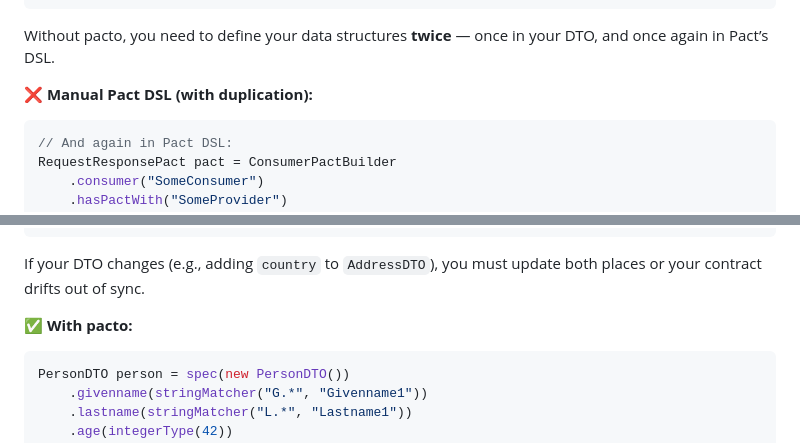
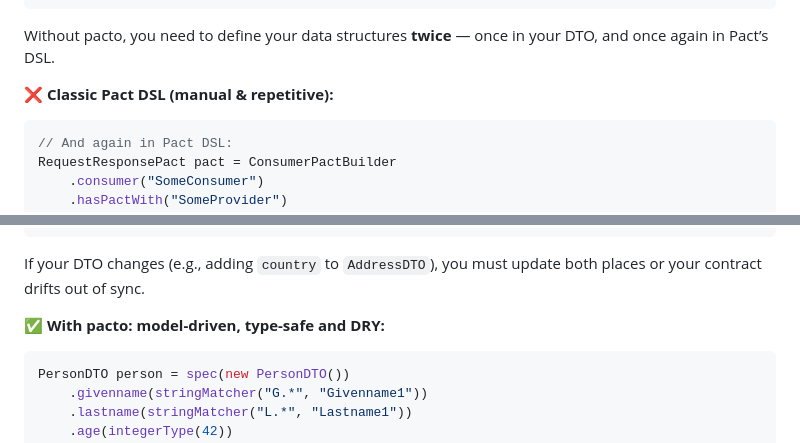
Before and after one commit to pfichtner/pacto, a Markdown page: README.md, 2 parts joined by grey strips. Rendered like a GitHub page.

Commit message:
better headings

````diff
--- a/README.md
+++ b/README.md
@@ -61,7 +61,7 @@ public class AddressDTO {
 
 Without pacto, you need to define your data structures **twice** — once in your DTO, and once again in Pact’s DSL.
 
-**❌ Manual Pact DSL (with duplication):**
+**❌ Classic Pact DSL (manual & repetitive):**
 
 ```java
 // And again in Pact DSL:
@@ -97,7 +97,7 @@ RequestResponsePact pact = ConsumerPactBuilder
 
 If your DTO changes (e.g., adding `country` to `AddressDTO`), you must update both places or your contract drifts out of sync.
 
-**✅ With pacto:**
+**✅ With pacto: model-driven, type-safe and DRY:**
 
 ```java
 PersonDTO person = spec(new PersonDTO())
````
